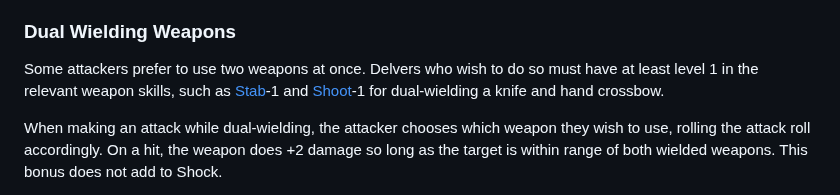
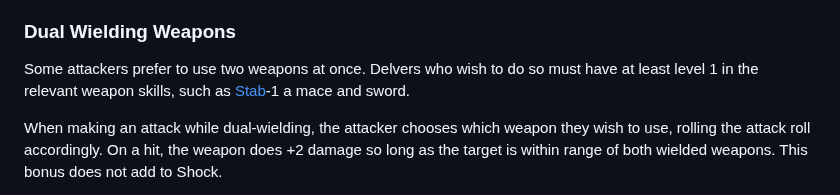
Before and after one commit to luizbgomide/sovereign, a Markdown page: combat.md, the part around the change. GitHub-like rendering.

Commit message:
there is no hand crossbow

```diff
--- a/combat.md
+++ b/combat.md
@@ -242,7 +242,7 @@ These rules assume both targets are man-sized. Grappling or shoving significantl
 
 ### Dual Wielding Weapons
 
-Some attackers prefer to use two weapons at once. Delvers who wish to do so must have at least level 1 in the relevant weapon skills, such as [Stab](/rules#stab)-1 and [Shoot](/rules#shoot)-1 for dual-wielding a knife and hand crossbow.
+Some attackers prefer to use two weapons at once. Delvers who wish to do so must have at least level 1 in the relevant weapon skills, such as [Stab](/rules#stab)-1 a mace and sword.
 
 When making an attack while dual-wielding, the attacker chooses which weapon they wish to use, rolling the attack roll accordingly. On a hit, the weapon does +2 damage so long as the target is within range of both wielded weapons. This bonus does not add to Shock.
 
```
